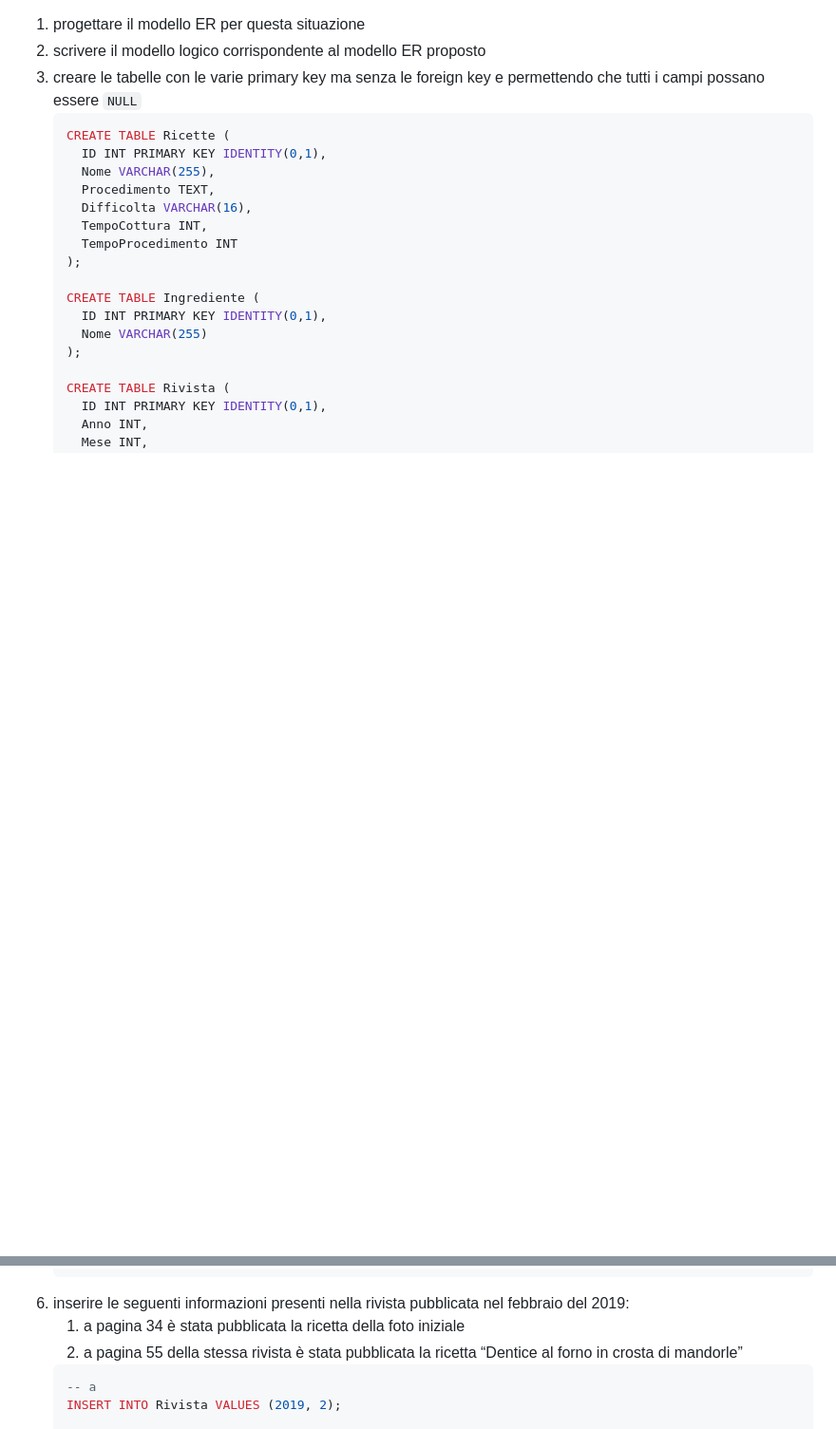
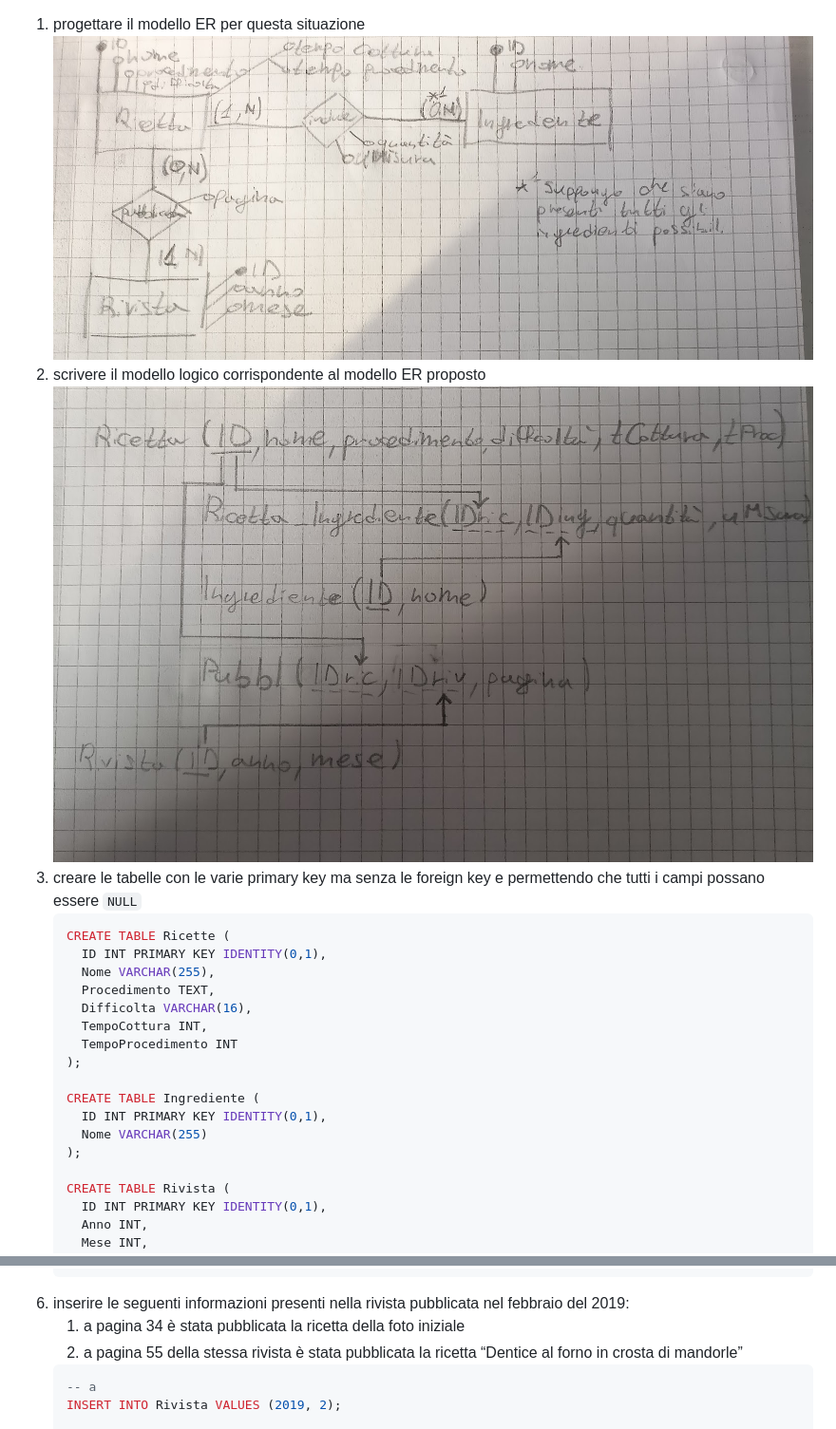
Before and after one commit to CappuCitti/SQL-appunti, a Markdown page: Esercizi/03 - Cucina Moderna.md, 2 parts joined by grey strips. Shown: that part at 95% size. GitHub-like rendering; pictures changed too: data/images/Esercizio3/M_ER.jpg (added), data/images/Esercizio3/M_Logigo.jpg (added); blank space fills up the shorter version.

````diff
--- a/Esercizi/03 - Cucina Moderna.md
+++ b/Esercizi/03 - Cucina Moderna.md
@@ -1,5 +1,7 @@
 1. progettare il modello ER per questa situazione
+    ![Modello ER](./../data/images/Esercizio3/M_ER.jpg)
 2. scrivere il modello logico corrispondente al modello ER proposto
+    ![Modello Logico](./../data/images/Esercizio3/M_Logigo.jpg)
 3. creare le tabelle con le varie primary key ma senza le foreign key e permettendo che tutti i campi possano essere `NULL`
     ```sql
     CREATE TABLE Ricette (
@@ -47,7 +49,7 @@
 6. inserire le seguenti informazioni presenti nella rivista pubblicata nel febbraio del 2019:
     1. a pagina 34 è stata pubblicata la
     ricetta della foto iniziale
-    2. a pagina 55 della stessa rivista è stata pubblicata la ricetta “Dentice al forno in crosta di mandorle”
+    1. a pagina 55 della stessa rivista è stata pubblicata la ricetta “Dentice al forno in crosta di mandorle”
     ```sql
     -- a
     INSERT INTO Rivista VALUES (2019, 2);
````
Also changed, not shown: other parts of Esercizi/03 - Cucina Moderna.md (+9 -9 lines).
